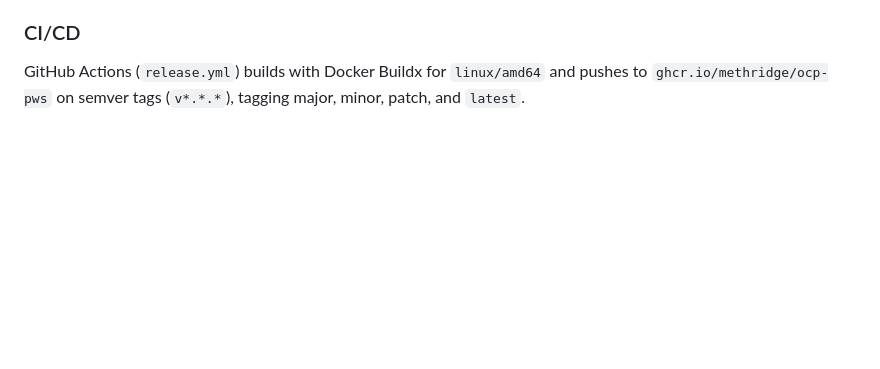
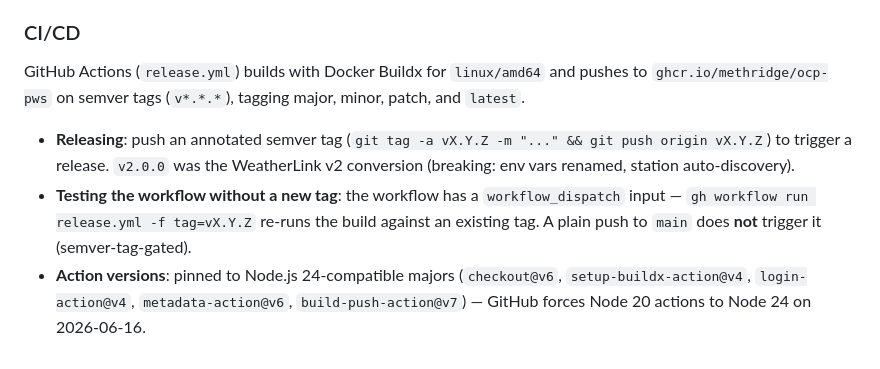
Before and after one commit to methridge/ocp-pws, a Markdown page: CLAUDE.md, the part around the change. Rendered like a GitHub page; blank space fills up the shorter version.

Commit message:
docs: update CLAUDE.md with release and CI/CD process notes
Documents how to cut a release (annotated tag), how to re-test the
workflow without a new tag (workflow_dispatch), and the action versions
pinned to Node.js 24-compatible majors ahead of the 2026-06-16 deadline.

```diff
--- a/CLAUDE.md
+++ b/CLAUDE.md
@@ -64,3 +64,7 @@ Run locally with `direnv exec . ./pws` (the `.envrc` resolves secrets from 1Pass
 ### CI/CD
 
 GitHub Actions (`release.yml`) builds with Docker Buildx for `linux/amd64` and pushes to `ghcr.io/methridge/ocp-pws` on semver tags (`v*.*.*`), tagging major, minor, patch, and `latest`.
+
+- **Releasing**: push an annotated semver tag (`git tag -a vX.Y.Z -m "..." && git push origin vX.Y.Z`) to trigger a release. `v2.0.0` was the WeatherLink v2 conversion (breaking: env vars renamed, station auto-discovery).
+- **Testing the workflow without a new tag**: the workflow has a `workflow_dispatch` input — `gh workflow run release.yml -f tag=vX.Y.Z` re-runs the build against an existing tag. A plain push to `main` does **not** trigger it (semver-tag-gated).
+- **Action versions**: pinned to Node.js 24-compatible majors (`checkout@v6`, `setup-buildx-action@v4`, `login-action@v4`, `metadata-action@v6`, `build-push-action@v7`) — GitHub forces Node 20 actions to Node 24 on 2026-06-16.
```
